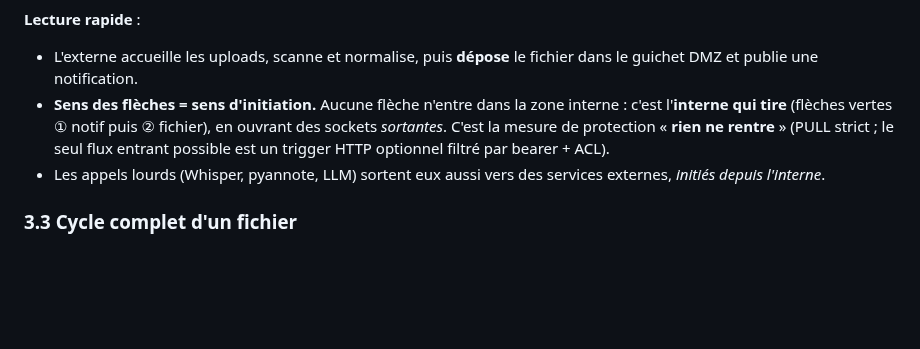
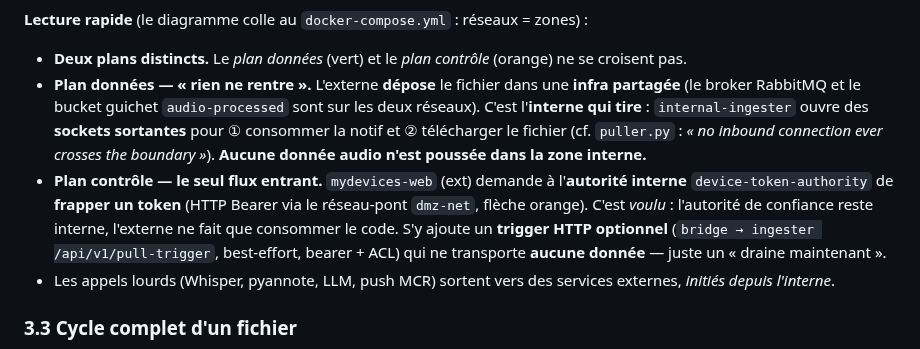
Before and after one commit to IA-Generative/mirai-mesreunions, a Markdown page: README.md, the part around one of its changes. Rendered like a GitHub page; blank space fills up the shorter version.

````diff
--- a/README.md
+++ b/README.md
@@ -115,9 +129,10 @@ flowchart LR
 ```
 
-**Lecture rapide** :
-- L'externe accueille les uploads, scanne et normalise, puis **dépose** le fichier dans le guichet DMZ et publie une notification.
-- **Sens des flèches = sens d'initiation.** Aucune flèche n'entre dans la zone interne : c'est l'**interne qui tire** (flèches vertes ① notif puis ② fichier), en ouvrant des sockets *sortantes*. C'est la mesure de protection « **rien ne rentre** » (PULL strict ; le seul flux entrant possible est un trigger HTTP optionnel filtré par bearer + ACL).
-- Les appels lourds (Whisper, pyannote, LLM) sortent eux aussi vers des services externes, *initiés depuis l'interne*.
+**Lecture rapide** (le diagramme colle au `docker-compose.yml` : réseaux = zones) :
+- **Deux plans distincts.** Le *plan données* (vert) et le *plan contrôle* (orange) ne se croisent pas.
+- **Plan données — « rien ne rentre ».** L'externe **dépose** le fichier dans une **infra partagée** (le broker RabbitMQ et le bucket guichet `audio-processed` sont sur les deux réseaux). C'est l'**interne qui tire** : `internal-ingester` ouvre des **sockets sortantes** pour ① consommer la notif et ② télécharger le fichier (cf. `puller.py` : *« no inbound connection ever crosses the boundary »*). **Aucune donnée audio n'est poussée dans la zone interne.**
+- **Plan contrôle — le seul flux entrant.** `mydevices-web` (ext) demande à l'**autorité interne** `device-token-authority` de **frapper un token** (HTTP Bearer via le réseau-pont `dmz-net`, flèche orange). C'est *voulu* : l'autorité de confiance reste interne, l'externe ne fait que consommer le code. S'y ajoute un **trigger HTTP optionnel** (`bridge → ingester /api/v1/pull-trigger`, best-effort, bearer + ACL) qui ne transporte **aucune donnée** — juste un « draine maintenant ».
+- Les appels lourds (Whisper, pyannote, LLM, push MCR) sortent vers des services externes, *initiés depuis l'interne*.
 
 ### 3.3 Cycle complet d'un fichier
 
````
Also changed, not shown: other parts of README.md (+42 -20 lines).
